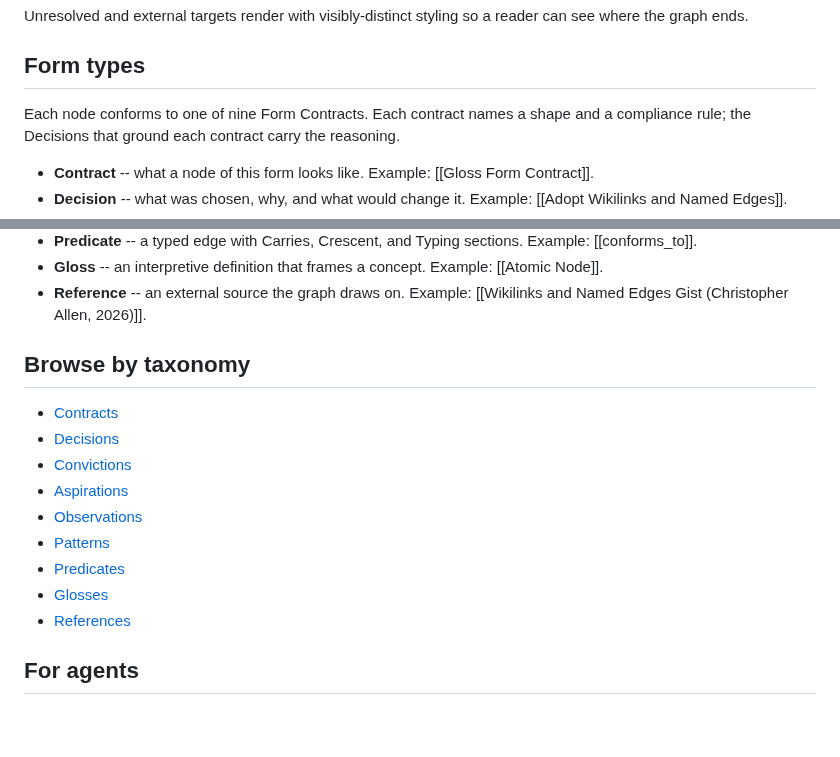
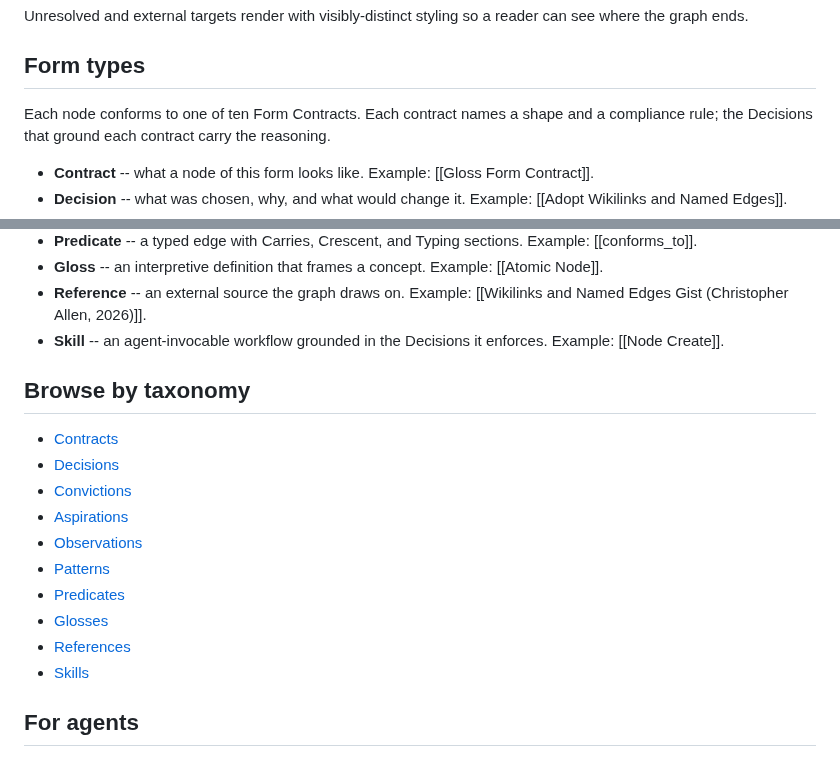
Before and after one commit to ChristopherA/DeepContext.com, a Markdown page: landing.md, 2 parts joined by grey strips. GitHub-like rendering; blank space fills up the shorter version.

Commit message:
Surface Skills in landing navigation and Form types list
Adds the Skills entry to the Browse by taxonomy section so the
taxonomy is reachable from the site navigation, and extends the
Form types list from nine entries to ten with a Skill bullet
pointing at Node Create as the canonical example. Consistent with
the pipeline change that now renders the Skills taxonomy at
/nodes/skills/.

Signed-off-by: Christopher Allen <ChristopherA@LifeWithAlacrity.com>

```diff
--- a/landing.md
+++ b/landing.md
@@ -217,7 +217,7 @@ reader can see where the graph ends.
 
 ## Form types
 
-Each node conforms to one of nine Form Contracts. Each contract names a shape
+Each node conforms to one of ten Form Contracts. Each contract names a shape
 and a compliance rule; the Decisions that ground each contract carry the
 reasoning.
 
@@ -230,6 +230,7 @@ reasoning.
 - **Predicate** -- a typed edge with Carries, Crescent, and Typing sections. Example: [[conforms_to]].
 - **Gloss** -- an interpretive definition that frames a concept. Example: [[Atomic Node]].
 - **Reference** -- an external source the graph draws on. Example: [[Wikilinks and Named Edges Gist (Christopher Allen, 2026)]].
+- **Skill** -- an agent-invocable workflow grounded in the Decisions it enforces. Example: [[Node Create]].
 
 ## Browse by taxonomy
 
@@ -242,6 +243,7 @@ reasoning.
 - [Predicates](/nodes/predicates/)
 - [Glosses](/nodes/glosses/)
 - [References](/nodes/references/)
+- [Skills](/nodes/skills/)
 
 ## For agents
 
```
